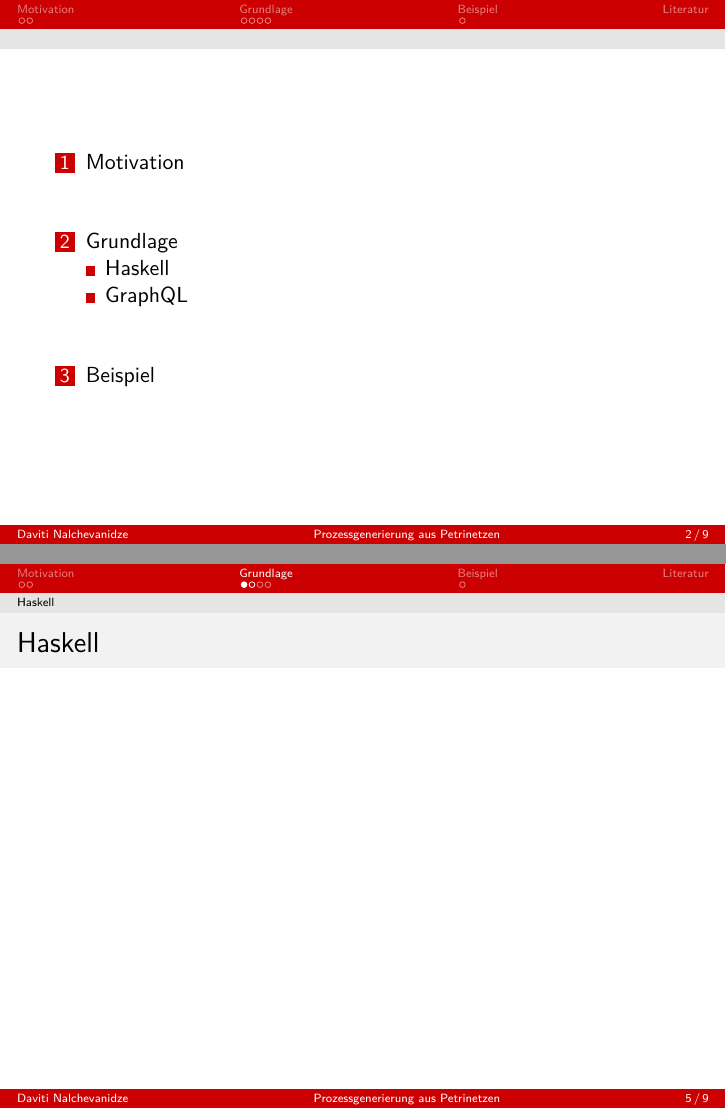
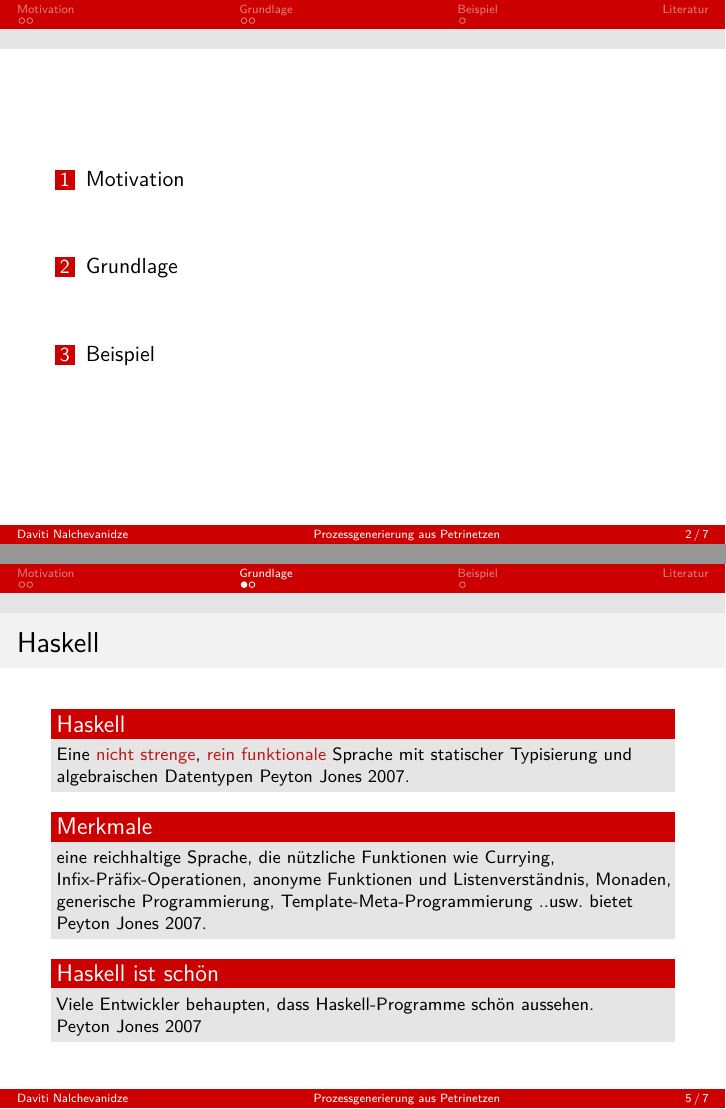
Before and after one commit to nalchevanidze/presentation-bsc, LaTeX slides (main-2.tex, which reads src/sections/background.tex): pages 2 and 5 of 11 before the commit and pages 2 and 5 of 9 after it, joined at a grey line. Compiled offline with XeLaTeX.

Commit message:
update beamer

```diff
--- a/src/sections/background.tex
+++ b/src/sections/background.tex
@@ -2,17 +2,10 @@
 
 \section{Grundlage}
 
-\subsection{Haskell}
-%\setLayout{mainpoint}
-\begin{frame}{}
-    \frametitle{Haskell}
-\end{frame}
-
 %\setLayout{vertical}
-\begin{frame}{}
+\begin{frame}\frametitle{Haskell}
 
     \footnotesize
-
     \begin{block}{Haskell}
         Eine \alert{nicht strenge}, \alert{rein funktionale} Sprache mit statischer
         Typisierung und algebraischen Datentypen \cite{history-of-haskell}.
@@ -35,4 +28,3 @@
 \end{frame}
 
 
-\subsection{GraphQL}
```
Also changed, not shown: src/sections/background.tex (9 more changed lines).
